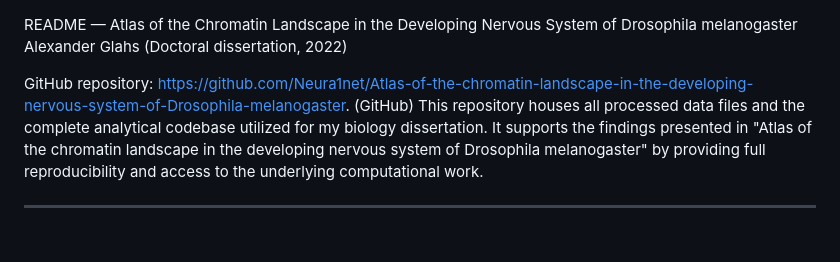
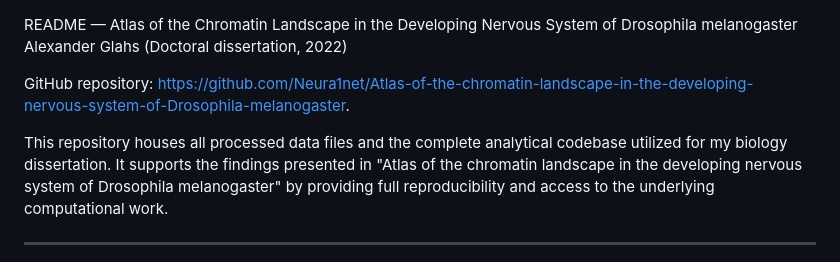
Before and after one commit to Neura1net/Atlas-of-the-chromatin-landscape-in-the-developing-nervous-system-of-Drosophila-melanogaster, a Markdown page: README.md, the part around the change. Drawn GitHub-style; blank space fills up the shorter version.

```diff
--- a/README.md
+++ b/README.md
@@ -2,7 +2,8 @@ README —
 Atlas of the Chromatin Landscape in the Developing Nervous System of Drosophila melanogaster
 Alexander Glahs (Doctoral dissertation, 2022)
 
-GitHub repository: https://github.com/Neura1net/Atlas-of-the-chromatin-landscape-in-the-developing-nervous-system-of-Drosophila-melanogaster. (GitHub)
+GitHub repository: https://github.com/Neura1net/Atlas-of-the-chromatin-landscape-in-the-developing-nervous-system-of-Drosophila-melanogaster.
+
 This repository houses all processed data files and the complete analytical codebase utilized for my biology dissertation. It supports the findings presented in "Atlas of the chromatin landscape in the developing nervous system of Drosophila melanogaster" by providing full reproducibility and access to the underlying computational work.
 
 
```
